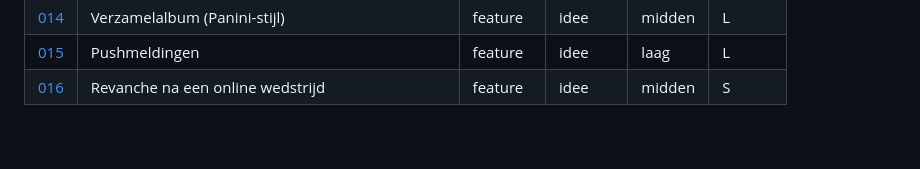
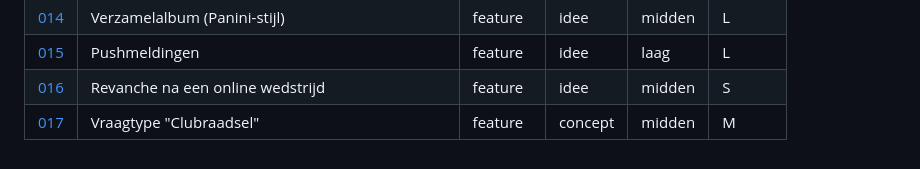
Before and after one commit to sanderphilipsen/truiketrek, a Markdown page: docs/backlog/README.md, the part around the change. Drawn GitHub-style.

Commit message:
Backlog: Clubraadsel (017)
Co-Authored-By: Claude Opus 5.5 <noreply@anthropic.com>

```diff
--- a/docs/backlog/README.md
+++ b/docs/backlog/README.md
@@ -43,3 +43,4 @@ Houd deze tabel kort bij (enkel open items). Bij twijfel is de status in het bes
 | [014](014-verzamelalbum.md) | Verzamelalbum (Panini-stijl) | feature | idee | midden | L |
 | [015](015-pushmeldingen.md) | Pushmeldingen | feature | idee | laag | L |
 | [016](016-revanche-online-wedstrijd.md) | Revanche na een online wedstrijd | feature | idee | midden | S |
+| [017](017-vraagtype-clubraadsel.md) | Vraagtype "Clubraadsel" | feature | concept | midden | M |
```
Also changed, not shown: docs/backlog/017-vraagtype-clubraadsel.md (added, +68 -0 lines).
